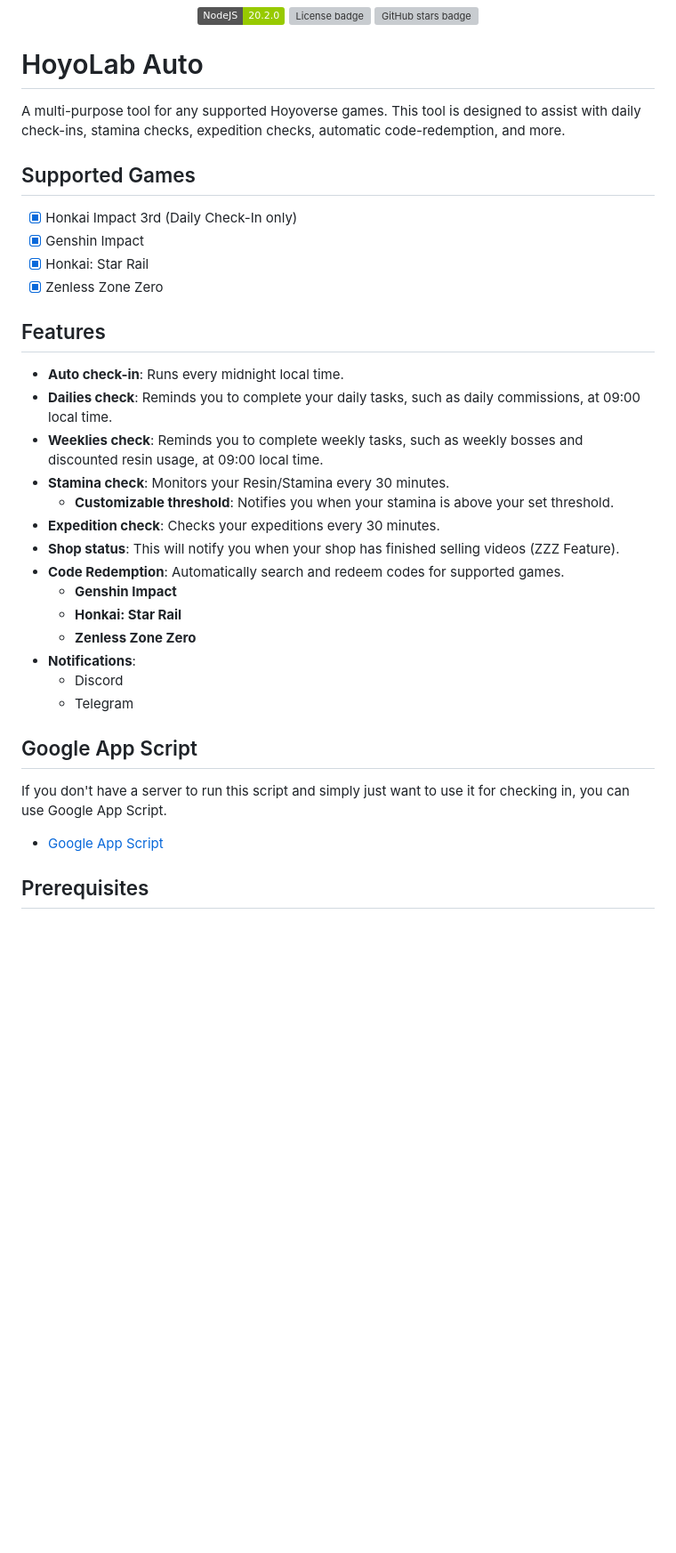
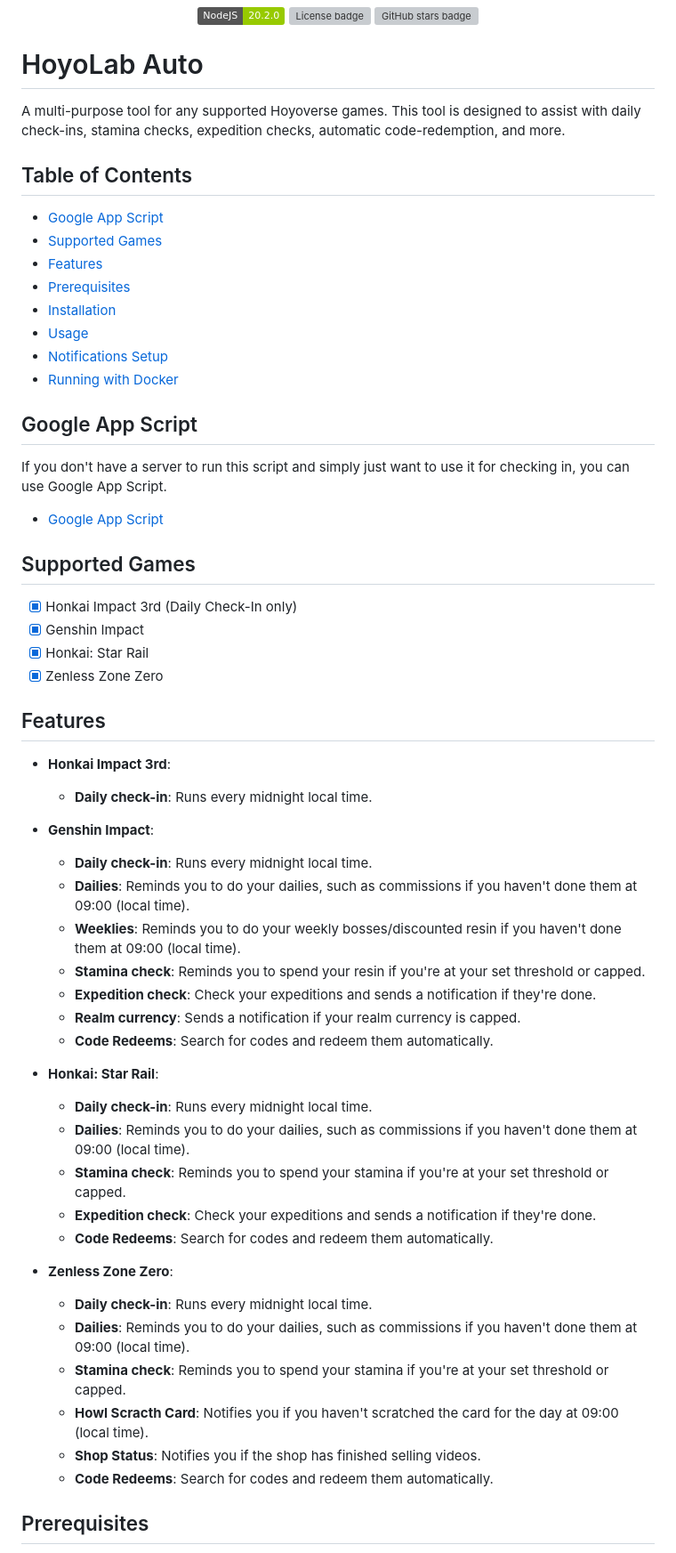
Before and after one commit to torikushiii/hoyolab-auto, a Markdown page: README.md, the part around the change. Shown: that part at 89% size. GitHub-like rendering; badges without logos; blank space fills up the shorter version; grey boxes are pictures that could not be loaded.

Commit message:
some readme improvements

```diff
--- a/README.md
+++ b/README.md
@@ -13,6 +13,20 @@
 
 A multi-purpose tool for any supported Hoyoverse games. This tool is designed to assist with daily check-ins, stamina checks, expedition checks, automatic code-redemption, and more.
 
+## Table of Contents
+- [Google App Script](#google-app-script)
+- [Supported Games](#supported-games)
+- [Features](#features)
+- [Prerequisites](#prerequisites)
+- [Installation](#installation)
+- [Usage](#usage)
+- [Notifications Setup](#notifications-setup)
+- [Running with Docker](#running-with-docker)
+
+## Google App Script
+If you don't have a server to run this script and simply just want to use it for checking in, you can use Google App Script.
+  - [Google App Script](https://github.com/torikushiii/hoyolab-auto/tree/main/services)
+
 ## Supported Games
 - [x] Honkai Impact 3rd (Daily Check-In only)
 - [x] Genshin Impact
@@ -20,24 +34,30 @@ A multi-purpose tool for any supported Hoyoverse games. This tool is designed to
 - [x] Zenless Zone Zero
 
 ## Features
-- **Auto check-in**: Runs every midnight local time.
-- **Dailies check**: Reminds you to complete your daily tasks, such as daily commissions, at 09:00 local time.
-- **Weeklies check**: Reminds you to complete weekly tasks, such as weekly bosses and discounted resin usage, at 09:00 local time.
-- **Stamina check**: Monitors your Resin/Stamina every 30 minutes.
-  - **Customizable threshold**: Notifies you when your stamina is above your set threshold.
-- **Expedition check**: Checks your expeditions every 30 minutes.
-- **Shop status**: This will notify you when your shop has finished selling videos (ZZZ Feature).
-- **Code Redemption**: Automatically search and redeem codes for supported games.
-  - **Genshin Impact**
-  - **Honkai: Star Rail**
-  - **Zenless Zone Zero**
-- **Notifications**:
-  - Discord
-  - Telegram
+- **Honkai Impact 3rd**:
+  - **Daily check-in**: Runs every midnight local time.
 
-## Google App Script
-If you don't have a server to run this script and simply just want to use it for checking in, you can use Google App Script.
-  - [Google App Script](https://github.com/torikushiii/hoyolab-auto/tree/main/services)
+- **Genshin Impact**:
+  - **Daily check-in**: Runs every midnight local time.
+  - **Dailies**: Reminds you to do your dailies, such as commissions if you haven't done them at 09:00 (local time).
+  - **Weeklies**: Reminds you to do your weekly bosses/discounted resin if you haven't done them at 09:00 (local time).
+  - **Stamina check**: Reminds you to spend your resin if you're at your set threshold or capped.
+  - **Expedition check**: Check your expeditions and sends a notification if they're done.
+  - **Realm currency**: Sends a notification if your realm currency is capped.
+  - **Code Redeems**: Search for codes and redeem them automatically.
+- **Honkai: Star Rail**:
+  - **Daily check-in**: Runs every midnight local time.
+  - **Dailies**: Reminds you to do your dailies, such as commissions if you haven't done them at 09:00 (local time).
+  - **Stamina check**: Reminds you to spend your stamina if you're at your set threshold or capped.
+  - **Expedition check**: Check your expeditions and sends a notification if they're done.
+  - **Code Redeems**: Search for codes and redeem them automatically.
+- **Zenless Zone Zero**:
+  - **Daily check-in**: Runs every midnight local time.
+  - **Dailies**: Reminds you to do your dailies, such as commissions if you haven't done them at 09:00 (local time).
+  - **Stamina check**: Reminds you to spend your stamina if you're at your set threshold or capped.
+  - **Howl Scracth Card**: Notifies you if you haven't scratched the card for the day at 09:00 (local time).
+  - **Shop Status**: Notifies you if the shop has finished selling videos.
+  - **Code Redeems**: Search for codes and redeem them automatically.
 
 ## Prerequisites
 - [Git](https://git-scm.com/downloads)
```
